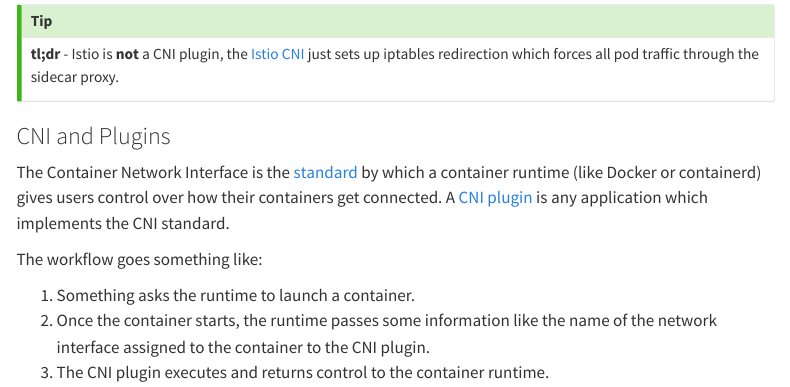
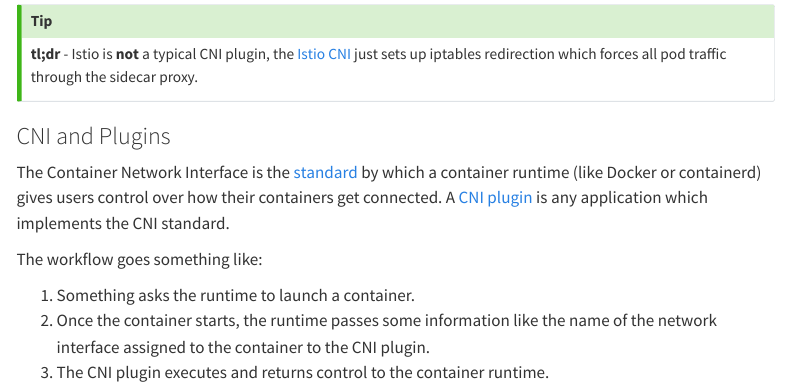
Before and after one commit to progredo/istio.wtf, a Quarto document (wtfs/wtf_is_the_istio_cni.qmd): the page in a window 1100 px wide, from 470 px down. Rendered offline with R 4.5, knitr and Pandoc in place of Quarto, with nearby package versions; menus at the side of the page are left out.

Commit message:
add link to docs re: cni privs

```diff
--- a/wtfs/wtf_is_the_istio_cni.qmd
+++ b/wtfs/wtf_is_the_istio_cni.qmd
@@ -7,7 +7,7 @@
 :::
 
 ::: {.callout-tip appearance="simple" icon=false}
-**tl;dr** - Istio is **not** a CNI plugin, the [Istio CNI](https://istio.io/latest/docs/setup/additional-setup/cni/) just sets up iptables redirection which forces all pod traffic through the sidecar proxy.
+**tl;dr** - Istio is **not** a typical CNI plugin, the [Istio CNI](https://istio.io/latest/docs/setup/additional-setup/cni/) just sets up iptables redirection which forces all pod traffic through the sidecar proxy.
 :::
 
 ### CNI and Plugins
```
Also changed, not shown: wtfs/wtf_is_the_istio_cni.qmd (2 more changed lines).
